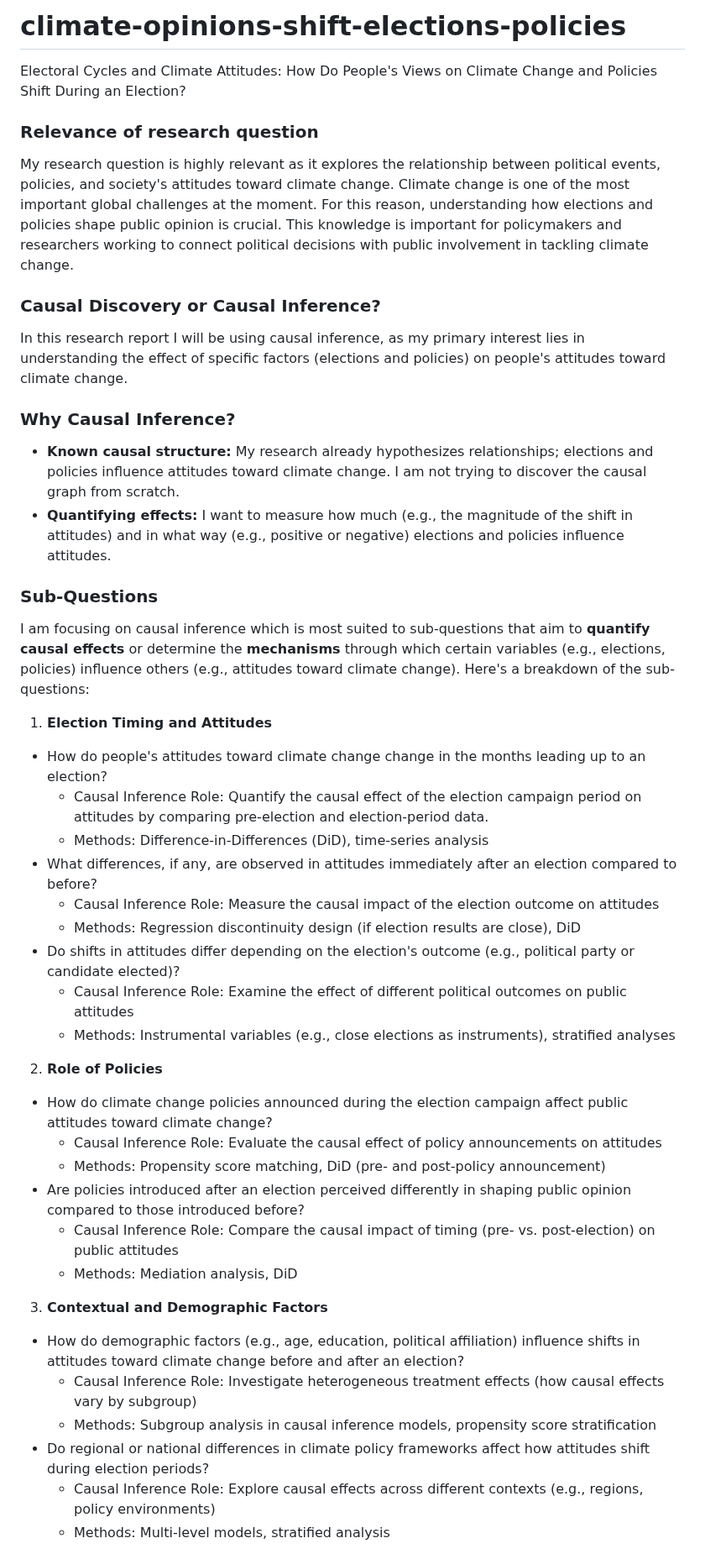
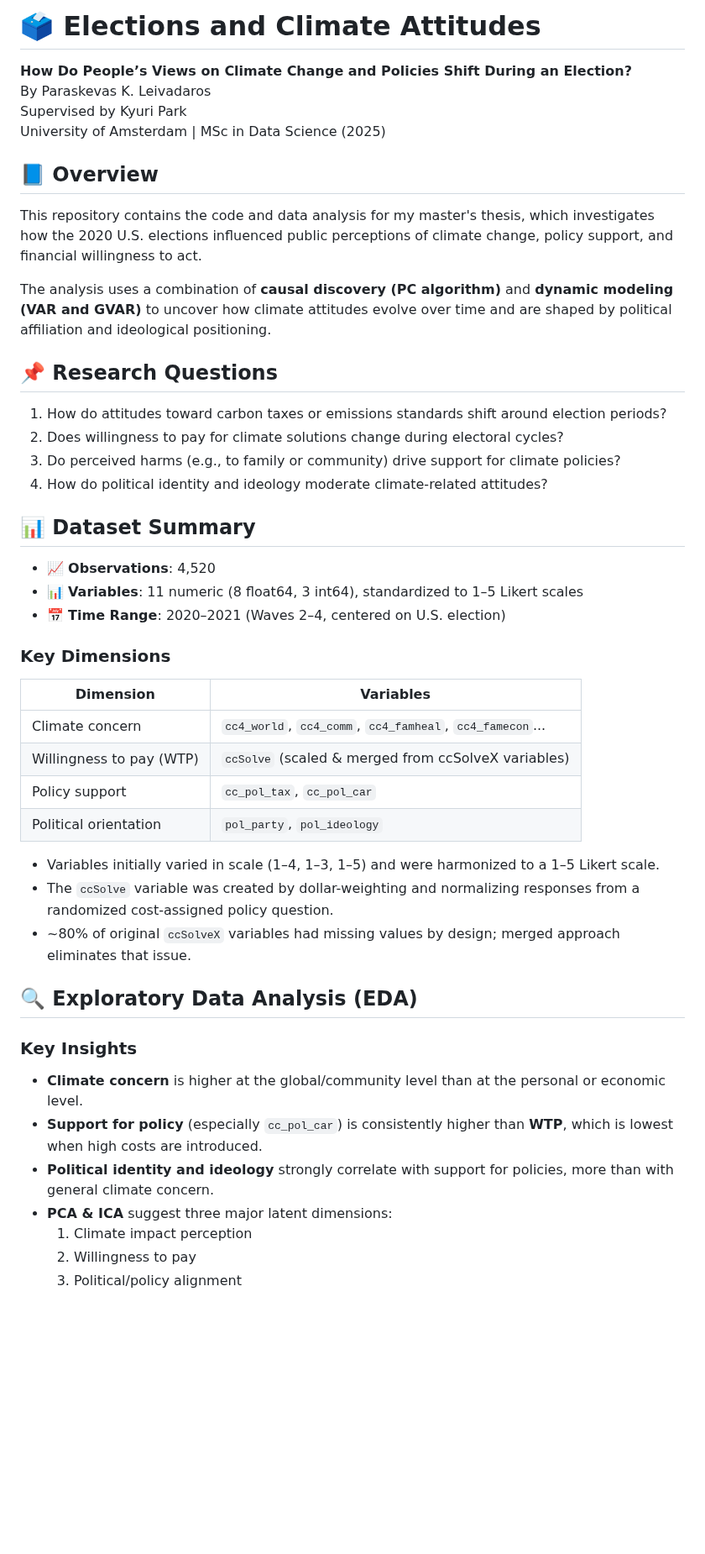
Before and after one commit to paraskevasleivadaros/climate-opinions-and-elections, a Markdown page: README.md, the part around one of its changes. Shown at 84% size. Drawn GitHub-style; blank space fills up the shorter version.

```diff
--- a/README.md
+++ b/README.md
@@ -1,40 +1,44 @@
-# climate-opinions-shift-elections-policies
-Electoral Cycles and Climate Attitudes: How Do People's Views on Climate Change and Policies Shift During an Election?
+# 🗳️ Elections and Climate Attitudes
+**How Do People’s Views on Climate Change and Policies Shift During an Election?**
+By Paraskevas K. Leivadaros
+Supervised by Kyuri Park
+University of Amsterdam | MSc in Data Science (2025)
 
-### Relevance of research question
-My research question is highly relevant as it explores the relationship between political events, policies, and society's attitudes toward climate change. Climate change is one of the most important global challenges at the moment. For this reason, understanding how elections and policies shape public opinion is crucial. This knowledge is important for policymakers and researchers working to connect political decisions with public involvement in tackling climate change.
+## 📘 Overview
+This repository contains the code and data analysis for my master's thesis, which investigates how the 2020 U.S. elections influenced public perceptions of climate change, policy support, and financial willingness to act.
 
-### Causal Discovery or Causal Inference?
-In this research report I will be using causal inference, as my primary interest lies in understanding the effect of specific factors (elections and policies) on people's attitudes toward climate change.
+The analysis uses a combination of **causal discovery (PC algorithm)** and **dynamic modeling (VAR and GVAR)** to uncover how climate attitudes evolve over time and are shaped by political affiliation and ideological positioning.
 
-### Why Causal Inference?
-- **Known causal structure:** My research already hypothesizes relationships; elections and policies influence attitudes toward climate change. I am not trying to discover the causal graph from scratch.
-- **Quantifying effects:** I want to measure how much (e.g., the magnitude of the shift in attitudes) and in what way (e.g., positive or negative) elections and policies influence attitudes.
+## 📌 Research Questions
+1. How do attitudes toward carbon taxes or emissions standards shift around election periods?
+2. Does willingness to pay for climate solutions change during electoral cycles?
+3. Do perceived harms (e.g., to family or community) drive support for climate policies?
+4. How do political identity and ideology moderate climate-related attitudes?
 
-### Sub-Questions
-I am focusing on causal inference which is most suited to sub-questions that aim to **quantify causal effects** or determine the **mechanisms** through which certain variables (e.g., elections, policies) influence others (e.g., attitudes toward climate change). Here's a breakdown of the sub-questions:
+## 📊 Dataset Summary
+- 📈 **Observations**: 4,520
+- 📊 **Variables**: 11 numeric (8 float64, 3 int64), standardized to 1–5 Likert scales
+- 📅 **Time Range**: 2020–2021 (Waves 2–4, centered on U.S. election)
 
-1. **Election Timing and Attitudes**
-  - How do people's attitudes toward climate change change in the months leading up to an election?
-    - Causal Inference Role: Quantify the causal effect of the election campaign period on attitudes by comparing pre-election and election-period data.
-    - Methods: Difference-in-Differences (DiD), time-series analysis
-  - What differences, if any, are observed in attitudes immediately after an election compared to before?
-    - Causal Inference Role: Measure the causal impact of the election outcome on attitudes
-    - Methods: Regression discontinuity design (if election results are close), DiD
-  - Do shifts in attitudes differ depending on the election's outcome (e.g., political party or candidate elected)?
-    - Causal Inference Role: Examine the effect of different political outcomes on public attitudes
-    - Methods: Instrumental variables (e.g., close elections as instruments), stratified analyses
-2. **Role of Policies**
-  - How do climate change policies announced during the election campaign affect public attitudes toward climate change?
-    - Causal Inference Role: Evaluate the causal effect of policy announcements on attitudes
-    - Methods: Propensity score matching, DiD (pre- and post-policy announcement)
-  - Are policies introduced after an election perceived differently in shaping public opinion compared to those introduced before?
-    - Causal Inference Role: Compare the causal impact of timing (pre- vs. post-election) on public attitudes
-    - Methods: Mediation analysis, DiD
-3. **Contextual and Demographic Factors**
-  - How do demographic factors (e.g., age, education, political affiliation) influence shifts in attitudes toward climate change before and after an election?
-    - Causal Inference Role: Investigate heterogeneous treatment effects (how causal effects vary by subgroup)
-    - Methods: Subgroup analysis in causal inference models, propensity score stratification
-  - Do regional or national differences in climate policy frameworks affect how attitudes shift during election periods?
-    - Causal Inference Role: Explore causal effects across different contexts (e.g., regions, policy environments)
-    - Methods: Multi-level models, stratified analysis
+### Key Dimensions
+| Dimension                    | Variables                                                |
+|-----------------------------|----------------------------------------------------------|
+| Climate concern             | `cc4_world`, `cc4_comm`, `cc4_famheal`, `cc4_famecon`... |
+| Willingness to pay (WTP)    | `ccSolve` (scaled & merged from ccSolveX variables)      |
+| Policy support              | `cc_pol_tax`, `cc_pol_car`                               |
+| Political orientation       | `pol_party`, `pol_ideology`                              |
+
+- Variables initially varied in scale (1–4, 1–3, 1–5) and were harmonized to a 1–5 Likert scale.
+- The `ccSolve` variable was created by dollar-weighting and normalizing responses from a randomized cost-assigned policy question.
+- ~80% of original `ccSolveX` variables had missing values by design; merged approach eliminates that issue.
+
+## 🔍 Exploratory Data Analysis (EDA)
+### Key Insights
+- **Climate concern** is higher at the global/community level than at the personal or economic level.
+- **Support for policy** (especially `cc_pol_car`) is consistently higher than **WTP**, which is lowest when high costs are introduced.
+- **Political identity and ideology** strongly correlate with support for policies, more than with general climate concern.
+- **PCA & ICA** suggest three major latent dimensions:
+  1. Climate impact perception
+  2. Willingness to pay
+  3. Political/policy alignment
+
```
Also changed, not shown: other parts of README.md (+56 -0 lines).
